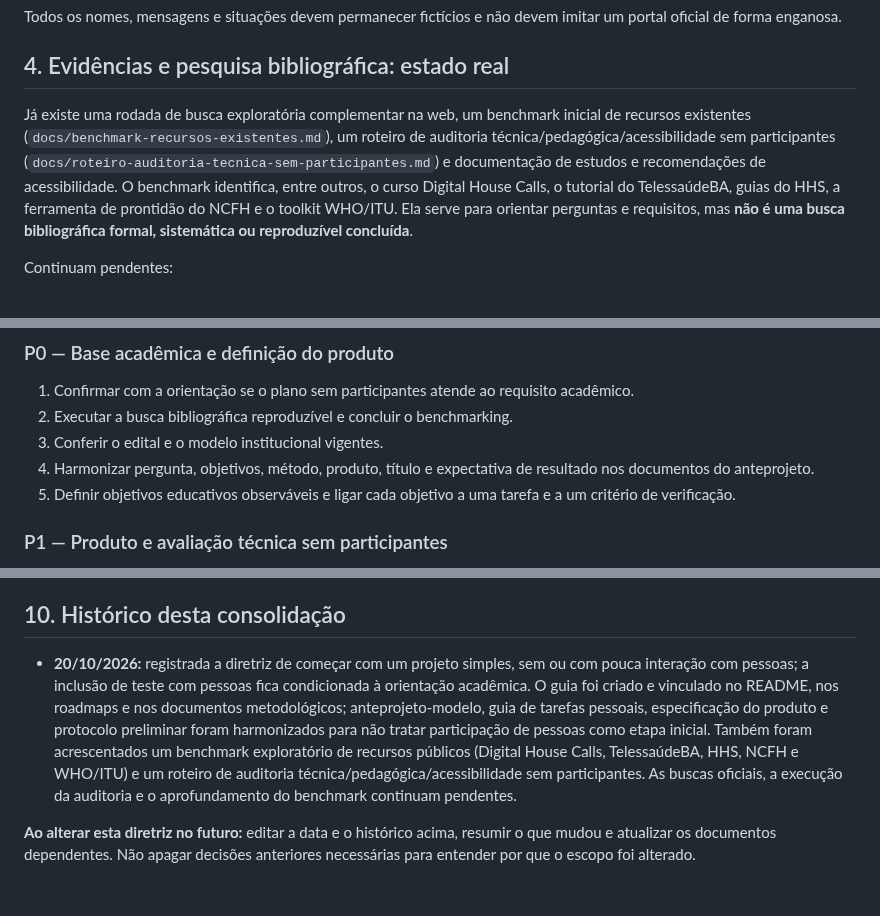
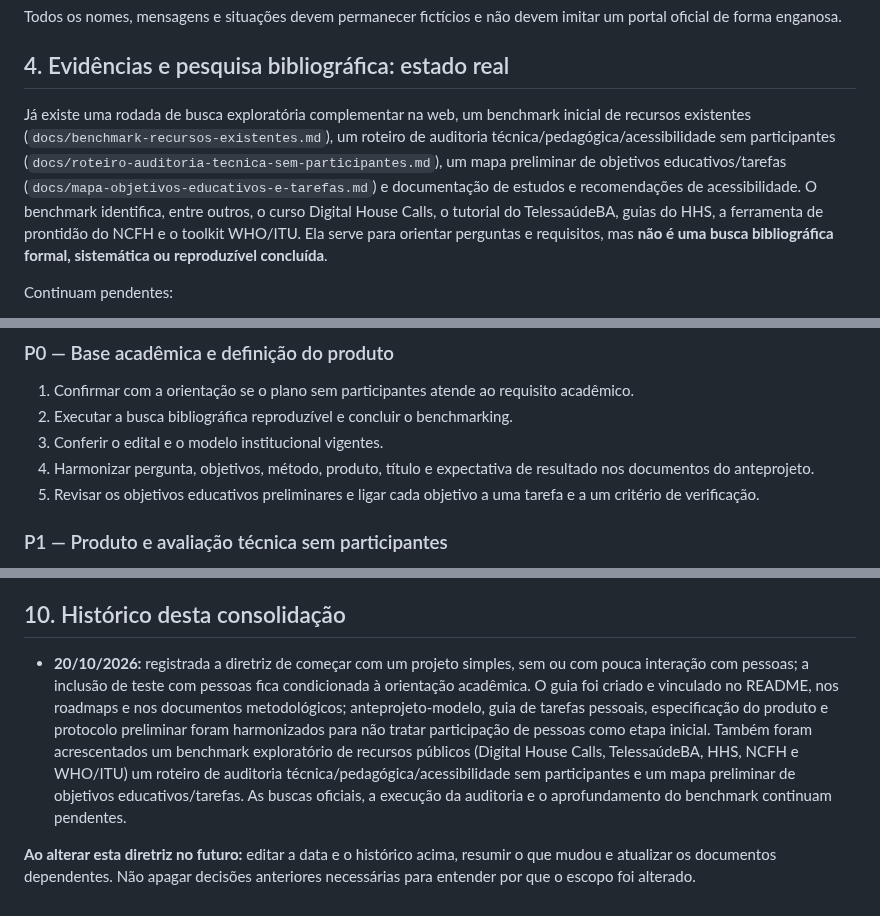
Before and after one commit to pablopcdossantos2-sys/repositorio-repo, a Markdown page: docs/estado-atual-e-diretrizes-para-ias.md, 3 parts joined by grey strips. Drawn GitHub-style.

Commit message:
Atualiza diretrizes com mapa de objetivos educativos

```diff
--- a/docs/estado-atual-e-diretrizes-para-ias.md
+++ b/docs/estado-atual-e-diretrizes-para-ias.md
@@ -55,7 +55,7 @@ Todos os nomes, mensagens e situações devem permanecer fictícios e não devem
 
 ## 4. Evidências e pesquisa bibliográfica: estado real
 
-Já existe uma rodada de busca exploratória complementar na web, um benchmark inicial de recursos existentes (`docs/benchmark-recursos-existentes.md`), um roteiro de auditoria técnica/pedagógica/acessibilidade sem participantes (`docs/roteiro-auditoria-tecnica-sem-participantes.md`) e documentação de estudos e recomendações de acessibilidade. O benchmark identifica, entre outros, o curso Digital House Calls, o tutorial do TelessaúdeBA, guias do HHS, a ferramenta de prontidão do NCFH e o toolkit WHO/ITU. Ela serve para orientar perguntas e requisitos, mas **não é uma busca bibliográfica formal, sistemática ou reproduzível concluída**.
+Já existe uma rodada de busca exploratória complementar na web, um benchmark inicial de recursos existentes (`docs/benchmark-recursos-existentes.md`), um roteiro de auditoria técnica/pedagógica/acessibilidade sem participantes (`docs/roteiro-auditoria-tecnica-sem-participantes.md`), um mapa preliminar de objetivos educativos/tarefas (`docs/mapa-objetivos-educativos-e-tarefas.md`) e documentação de estudos e recomendações de acessibilidade. O benchmark identifica, entre outros, o curso Digital House Calls, o tutorial do TelessaúdeBA, guias do HHS, a ferramenta de prontidão do NCFH e o toolkit WHO/ITU. Ela serve para orientar perguntas e requisitos, mas **não é uma busca bibliográfica formal, sistemática ou reproduzível concluída**.
 
 Continuam pendentes:
 - executar e documentar buscas nas interfaces oficiais PubMed/MEDLINE, BVS/LILACS e SciELO;
@@ -85,7 +85,7 @@ Quando o código ou os fluxos mudarem:
 2. Executar a busca bibliográfica reproduzível e concluir o benchmarking.
 3. Conferir o edital e o modelo institucional vigentes.
 4. Harmonizar pergunta, objetivos, método, produto, título e expectativa de resultado nos documentos do anteprojeto.
-5. Definir objetivos educativos observáveis e ligar cada objetivo a uma tarefa e a um critério de verificação.
+5. Revisar os objetivos educativos preliminares e ligar cada objetivo a uma tarefa e a um critério de verificação.
 
 ### P1 — Produto e avaliação técnica sem participantes
 6. Revisar conteúdo e fluxo, preservando o escopo enxuto e fictício.
@@ -150,6 +150,6 @@ Esta hierarquia não permite ignorar exigências formais da instituição ou da
 
 ## 10. Histórico desta consolidação
 
-- **20/10/2026:** registrada a diretriz de começar com um projeto simples, sem ou com pouca interação com pessoas; a inclusão de teste com pessoas fica condicionada à orientação acadêmica. O guia foi criado e vinculado no README, nos roadmaps e nos documentos metodológicos; anteprojeto-modelo, guia de tarefas pessoais, especificação do produto e protocolo preliminar foram harmonizados para não tratar participação de pessoas como etapa inicial. Também foram acrescentados um benchmark exploratório de recursos públicos (Digital House Calls, TelessaúdeBA, HHS, NCFH e WHO/ITU) e um roteiro de auditoria técnica/pedagógica/acessibilidade sem participantes. As buscas oficiais, a execução da auditoria e o aprofundamento do benchmark continuam pendentes.
+- **20/10/2026:** registrada a diretriz de começar com um projeto simples, sem ou com pouca interação com pessoas; a inclusão de teste com pessoas fica condicionada à orientação acadêmica. O guia foi criado e vinculado no README, nos roadmaps e nos documentos metodológicos; anteprojeto-modelo, guia de tarefas pessoais, especificação do produto e protocolo preliminar foram harmonizados para não tratar participação de pessoas como etapa inicial. Também foram acrescentados um benchmark exploratório de recursos públicos (Digital House Calls, TelessaúdeBA, HHS, NCFH e WHO/ITU) um roteiro de auditoria técnica/pedagógica/acessibilidade sem participantes e um mapa preliminar de objetivos educativos/tarefas. As buscas oficiais, a execução da auditoria e o aprofundamento do benchmark continuam pendentes.
 
 **Ao alterar esta diretriz no futuro:** editar a data e o histórico acima, resumir o que mudou e atualizar os documentos dependentes. Não apagar decisões anteriores necessárias para entender por que o escopo foi alterado.
```
